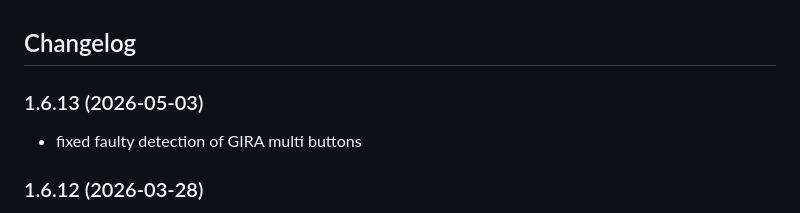
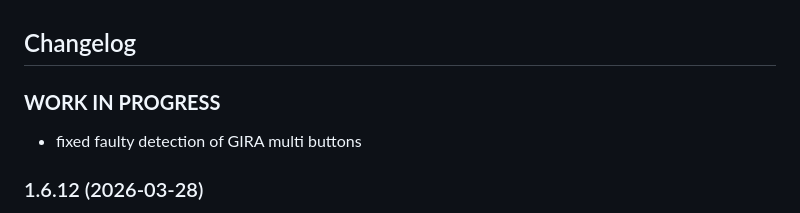
Before and after one commit to hausbus/ioBroker.hausbus_de, a Markdown page: README.md, the part around the change. Drawn GitHub-style.

```diff
--- a/README.md
+++ b/README.md
@@ -18,7 +18,7 @@ The HausBus.de adapter is ready to use without further configurations. It is aut
 <br>
 
 ## Changelog
-### 1.6.13 (2026-05-03)
+### **WORK IN PROGRESS**
   * fixed faulty detection of GIRA multi buttons
 
 ### 1.6.12 (2026-03-28)
```
